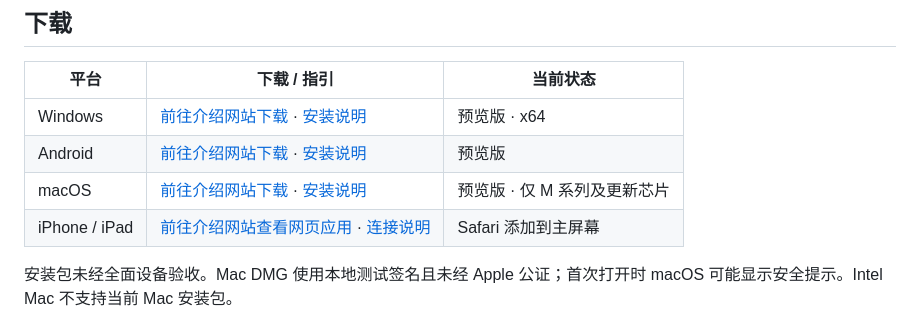
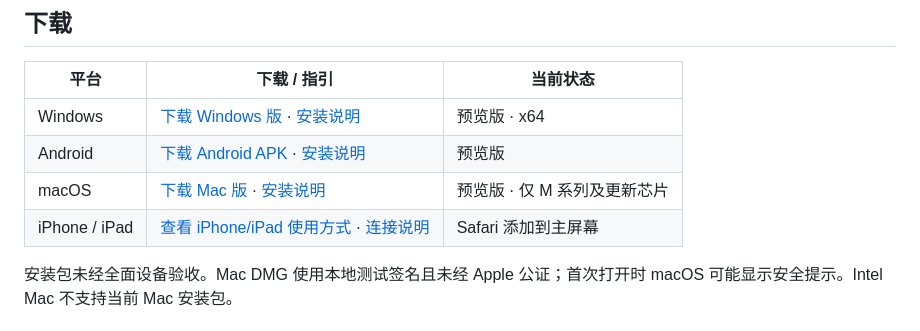
Before and after one commit to YJR727/AgentBridge, a Markdown page: README.md, the part around the change. Rendered like a GitHub page.

Commit message:
Polish platform links in README

```diff
--- a/README.md
+++ b/README.md
@@ -41,10 +41,10 @@
 
 | 平台 | 下载 / 指引 | 当前状态 |
 | --- | --- | --- |
-| Windows | [前往介绍网站下载](https://yjr727.github.io/AgentBridge/) · [安装说明](desktop/README.md) | 预览版 · x64 |
-| Android | [前往介绍网站下载](https://yjr727.github.io/AgentBridge/) · [安装说明](android/README.md) | 预览版 |
-| macOS | [前往介绍网站下载](https://yjr727.github.io/AgentBridge/) · [安装说明](desktop-mac/README.md) | 预览版 · 仅 M 系列及更新芯片 |
-| iPhone / iPad | [前往介绍网站查看网页应用](https://yjr727.github.io/AgentBridge/) · [连接说明](docs/FAQ.md#tailscale-and-connection) | Safari 添加到主屏幕 |
+| Windows | [下载 Windows 版](https://yjr727.github.io/AgentBridge/) · [安装说明](desktop/README.md) | 预览版 · x64 |
+| Android | [下载 Android APK](https://yjr727.github.io/AgentBridge/) · [安装说明](android/README.md) | 预览版 |
+| macOS | [下载 Mac 版](https://yjr727.github.io/AgentBridge/) · [安装说明](desktop-mac/README.md) | 预览版 · 仅 M 系列及更新芯片 |
+| iPhone / iPad | [查看 iPhone/iPad 使用方式](https://yjr727.github.io/AgentBridge/) · [连接说明](docs/FAQ.md#tailscale-and-connection) | Safari 添加到主屏幕 |
 
 安装包未经全面设备验收。Mac DMG 使用本地测试签名且未经 Apple 公证；首次打开时 macOS 可能显示安全提示。Intel Mac 不支持当前 Mac 安装包。
 
```
